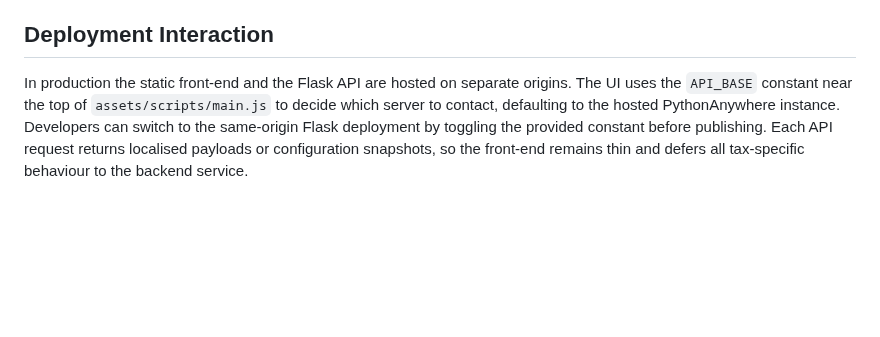
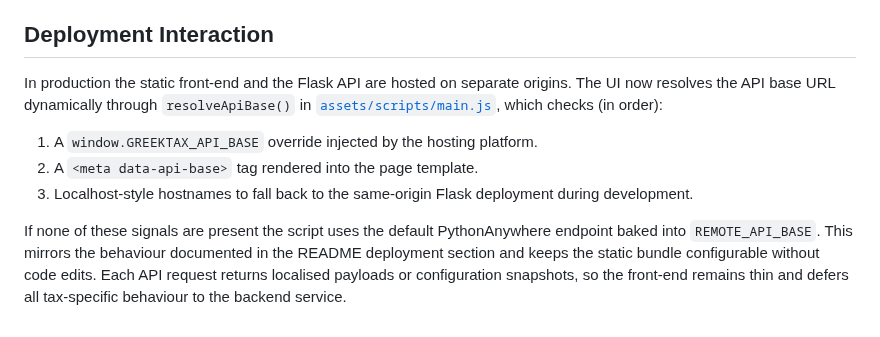
Before and after one commit to cntanos/greektax, a Markdown page: docs/architecture.md, the part around the change. Rendered like a GitHub page; blank space fills up the shorter version.

Commit message:
docs: clarify API base resolution

```diff
--- a/docs/architecture.md
+++ b/docs/architecture.md
@@ -145,9 +145,18 @@ environments without requiring code redeploys.
 ## Deployment Interaction
 
 In production the static front-end and the Flask API are hosted on separate
-origins. The UI uses the `API_BASE` constant near the top of
-`assets/scripts/main.js` to decide which server to contact, defaulting to the
-hosted PythonAnywhere instance. Developers can switch to the same-origin Flask
-deployment by toggling the provided constant before publishing. Each API request
-returns localised payloads or configuration snapshots, so the front-end remains
-thin and defers all tax-specific behaviour to the backend service.
+origins. The UI now resolves the API base URL dynamically through
+`resolveApiBase()` in [`assets/scripts/main.js`](../src/frontend/assets/scripts/main.js),
+which checks (in order):
+
+1. A `window.GREEKTAX_API_BASE` override injected by the hosting platform.
+2. A `<meta data-api-base>` tag rendered into the page template.
+3. Localhost-style hostnames to fall back to the same-origin Flask deployment
+   during development.
+
+If none of these signals are present the script uses the default
+PythonAnywhere endpoint baked into `REMOTE_API_BASE`. This mirrors the behaviour
+documented in the README deployment section and keeps the static bundle
+configurable without code edits. Each API request returns localised payloads or
+configuration snapshots, so the front-end remains thin and defers all
+tax-specific behaviour to the backend service.
```
